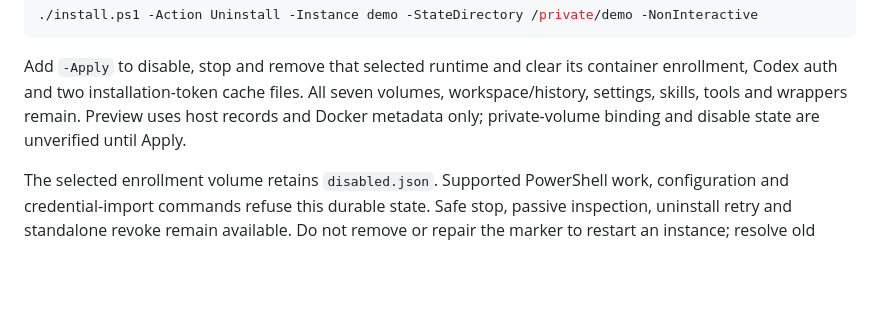
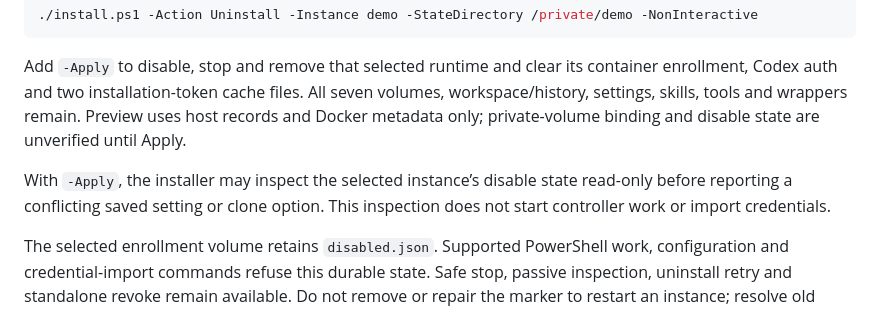
Before and after one commit to repoagent/controller, a Markdown page: docs/local-runtime.md, the part around the change. Rendered like a GitHub page; blank space fills up the shorter version.

Commit message:
docs: explain readonly disable inspection during apply

```diff
--- a/docs/local-runtime.md
+++ b/docs/local-runtime.md
@@ -49,6 +49,10 @@ volumes, workspace/history, settings, skills, tools and wrappers remain. Preview
 uses host records and Docker metadata only; private-volume binding and disable
 state are unverified until Apply.
 
+With `-Apply`, the installer may inspect the selected instance’s disable state
+read-only before reporting a conflicting saved setting or clone option. This
+inspection does not start controller work or import credentials.
+
 The selected enrollment volume retains `disabled.json`. Supported PowerShell work,
 configuration and credential-import commands refuse this durable state. Safe stop,
 passive inspection, uninstall retry and standalone revoke remain available. Do not
```
